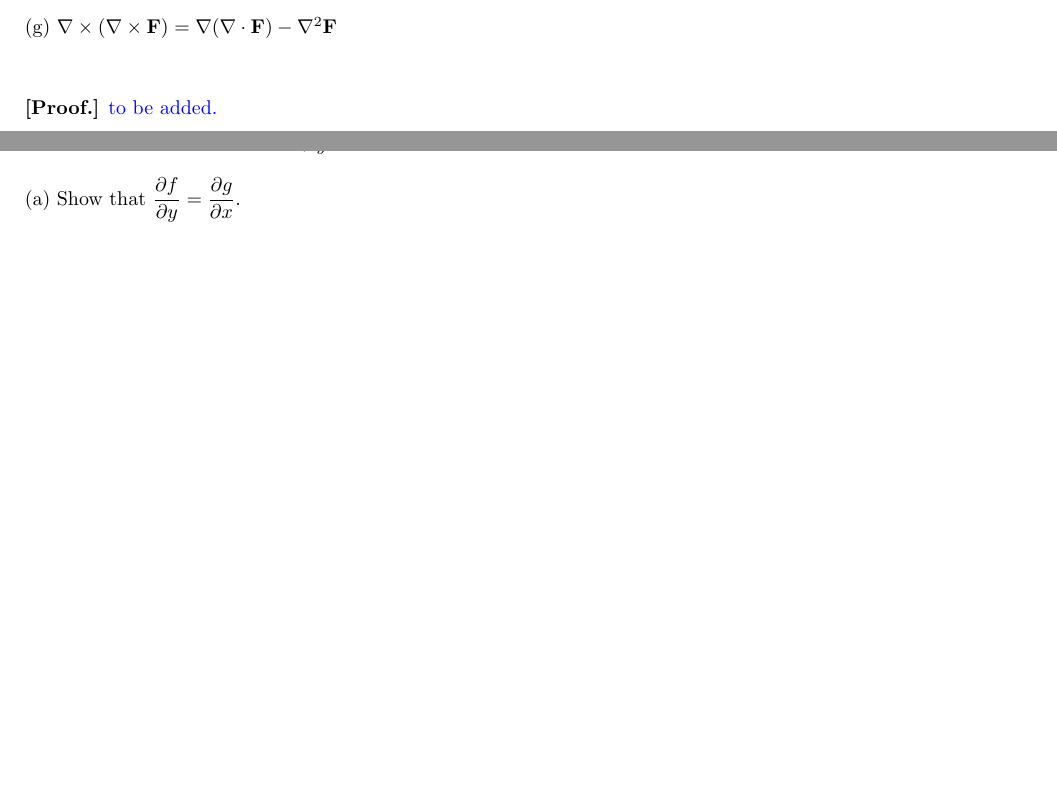
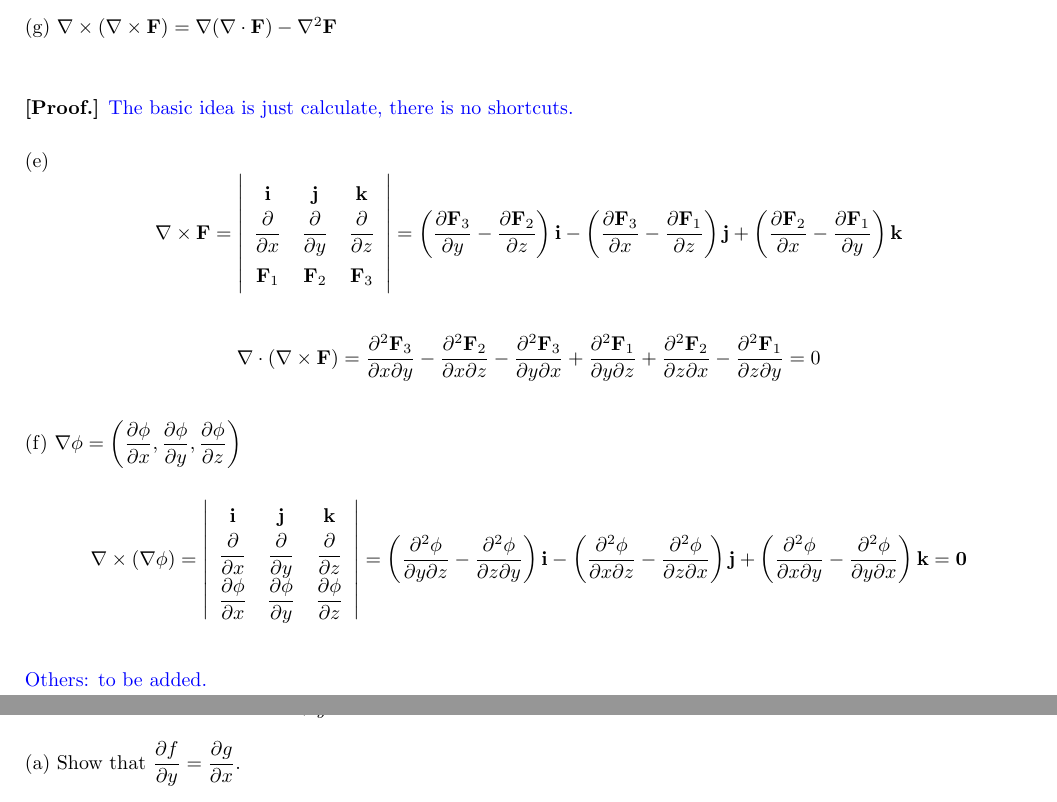
Before and after one commit to enor2017/CourseNotes, a LaTeX document (MATH2023-2020Fall/Ch15-VectorField.tex): two parts of pages 9 and 19 of 26, joined at a grey line, cut so that both start at the same text, the shorter picture padded with empty space. Compiled offline with pdfLaTeX.

Commit message:
MATH2023: Added more notes.

```diff
--- a/MATH2023-2020Fall/Ch15-VectorField.tex
+++ b/MATH2023-2020Fall/Ch15-VectorField.tex
@@ -373,7 +373,33 @@
     (g) $\nabla \times(\nabla \times \mathbf{F})=\nabla(\nabla \cdot \mathbf{F})-\nabla^{2} \mathbf{F}$
 
     \vspace{0.2in}
-    {\bf [Proof.]} {\blue to be added.}
+    {\bf [Proof.]} {\blue The basic idea is just calculate, there is no shortcuts.}
+
+    (e) $$\nabla \times \FF = \left|\begin{array}{ccc}
+        \ii & \jj & \kk \\
+        \dfrac{\pt }{\pt x} & \dfrac{\pt }{\pt y} & \dfrac{\pt }{\pt z}\\
+        \FF_1 & \FF_2 & \FF_3
+    \end{array} \right|
+    = \left(\frac{\pt \FF_3}{\pt y}-\frac{\pt \FF_2}{\pt z}\right) \ii -
+    \left(\frac{\pt \FF_3}{\pt x}-\frac{\pt \FF_1}{\pt z}\right) \jj +
+    \left(\frac{\pt \FF_2}{\pt x}-\frac{\pt \FF_1}{\pt y}\right) \kk $$
+
+    $$\nabla\cdot (\nabla\times \FF)=
+    \frac{\pt^2 \FF_3}{\pt x\pt y}-\frac{\pt^2 \FF_2}{\pt x\pt z}-\frac{\pt^2 \FF_3}{\pt y \pt x}
+    +\frac{\pt^2 \FF_1}{\pt y\pt z}+\frac{\pt^2 \FF_2}{\pt z\pt x}-\frac{\pt^2 \FF_1}{\pt z \pt y}=0$$
+
+    (f) $\disp \nabla \phi=\left(\frac{\pt \phi}{\pt x},\frac{\pt \phi}{\pt y},\frac{\pt \phi}{\pt z}\right)$
+    $$\nabla \times (\nabla \phi)=\left|\begin{array}{ccc}
+        \ii & \jj & \kk \\
+        \dfrac{\pt }{\pt x} & \dfrac{\pt }{\pt y} & \dfrac{\pt }{\pt z}\\
+        \dfrac{\pt \phi}{\pt x} & \dfrac{\pt \phi}{\pt y} & \dfrac{\pt \phi}{\pt z}
+    \end{array} \right|
+    =\left(\frac{\pt^2 \phi}{\pt y \pt z}-\frac{\pt^2 \phi}{\pt z \pt y}\right)\ii -
+    \left(\frac{\pt^2 \phi}{\pt x \pt z}-\frac{\pt^2 \phi}{\pt z \pt x}\right)\jj +
+    \left(\frac{\pt^2 \phi}{\pt x \pt y}-\frac{\pt^2 \phi}{\pt y \pt x}\right)\kk
+    ={\bf 0}$$
+
+    {\blue Others: to be added.}
 
 
 
```
Also changed, not shown: MATH2023-2020Fall/Ch16-VecCalculus.tex (+28 -1 lines), MATH2023-2020Fall/Ch15-VectorField.pdf, MATH2023-2020Fall/Ch15-VectorField.tex (15 more changed lines), 1 other file.
